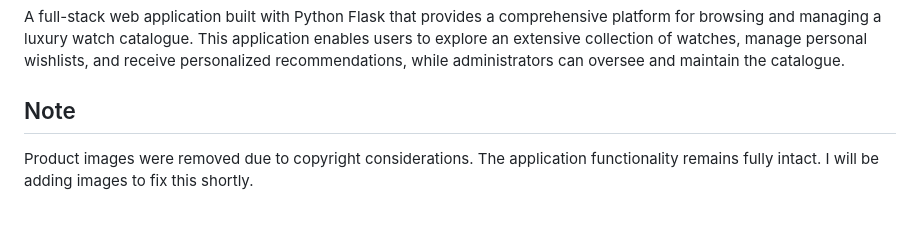
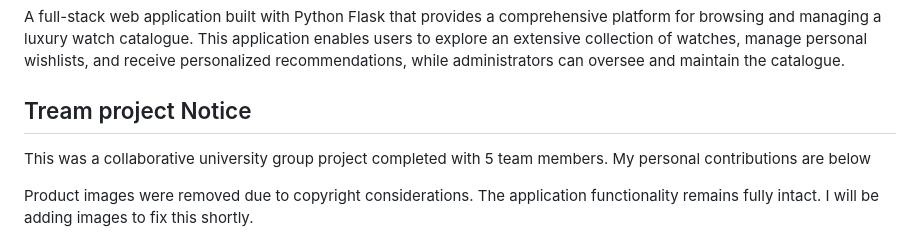
Before and after one commit to ShaikhFawzan/Luxury-Watch-Catalogue-Web-App, a Markdown page: README.md, the part around the change. Rendered like a GitHub page; blank space fills up the shorter version.

Commit message:
Revise project notice and note on product images
Updated project notice and clarified image status.

```diff
--- a/README.md
+++ b/README.md
@@ -4,7 +4,8 @@
 
 A full-stack web application built with Python Flask that provides a comprehensive platform for browsing and managing a luxury watch catalogue. This application enables users to explore an extensive collection of watches, manage personal wishlists, and receive personalized recommendations, while administrators can oversee and maintain the catalogue.
 
-## Note
+## Tream project Notice
+This was a collaborative university group project completed with 5 team members. My personal contributions are below
 
 Product images were removed due to copyright considerations. The application functionality remains fully intact. I will be adding images to fix this shortly.
 
```
